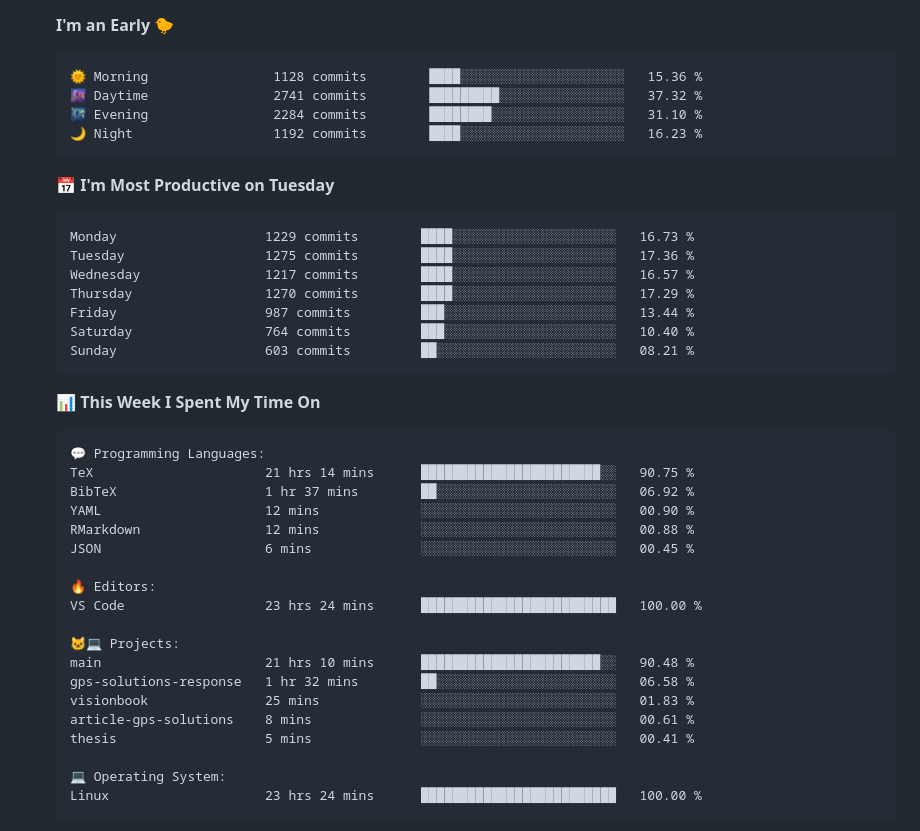
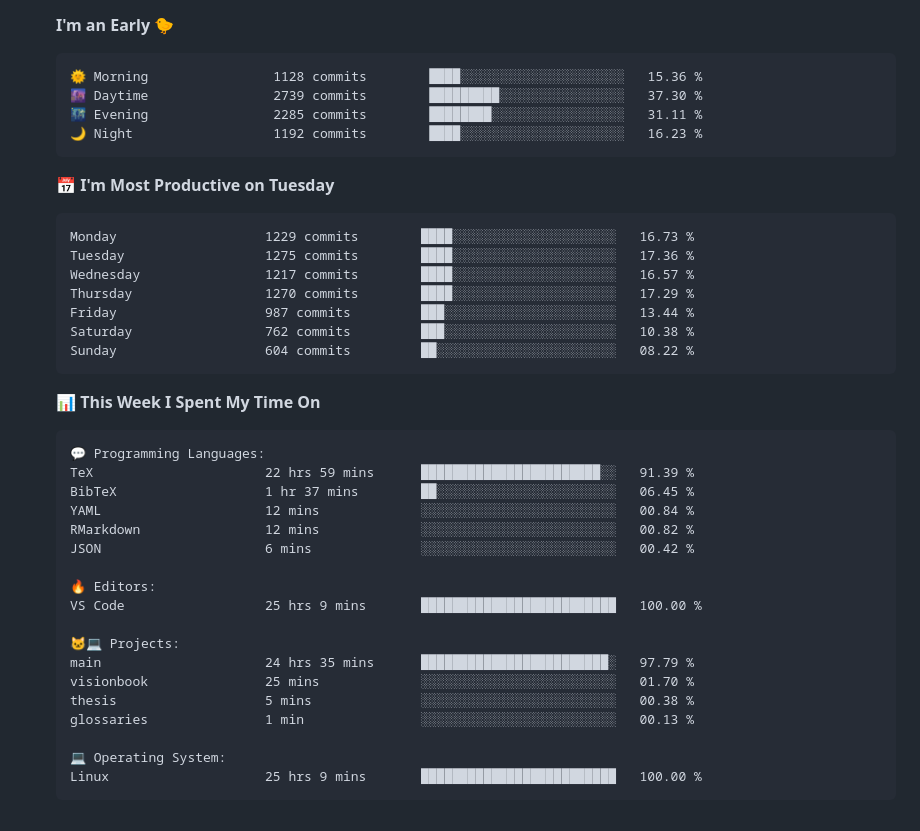
Before and after one commit to tapyu/tapyu, a Markdown page: README.md, the part around one of its changes. Drawn GitHub-style; folded sections open.

Commit message:
Updated with Dev Metrics

````diff
--- a/README.md
+++ b/README.md
@@ -95,8 +95,8 @@ I work in the area of <b>GNSS signal processing</b>, and I especially focus on t
 
 ```text
 🌞 Morning                1128 commits        ████░░░░░░░░░░░░░░░░░░░░░   15.36 %
-🌆 Daytime                2741 commits        █████████░░░░░░░░░░░░░░░░   37.32 %
-🌃 Evening                2284 commits        ████████░░░░░░░░░░░░░░░░░   31.10 %
+🌆 Daytime                2739 commits        █████████░░░░░░░░░░░░░░░░   37.30 %
+🌃 Evening                2285 commits        ████████░░░░░░░░░░░░░░░░░   31.11 %
 🌙 Night                  1192 commits        ████░░░░░░░░░░░░░░░░░░░░░   16.23 %
 ```
 📅 **I'm Most Productive on Tuesday**
@@ -107,8 +107,8 @@ Tuesday                  1275 commits        ████░░░░░░░
 Wednesday                1217 commits        ████░░░░░░░░░░░░░░░░░░░░░   16.57 %
 Thursday                 1270 commits        ████░░░░░░░░░░░░░░░░░░░░░   17.29 %
 Friday                   987 commits         ███░░░░░░░░░░░░░░░░░░░░░░   13.44 %
-Saturday                 764 commits         ███░░░░░░░░░░░░░░░░░░░░░░   10.40 %
-Sunday                   603 commits         ██░░░░░░░░░░░░░░░░░░░░░░░   08.21 %
+Saturday                 762 commits         ███░░░░░░░░░░░░░░░░░░░░░░   10.38 %
+Sunday                   604 commits         ██░░░░░░░░░░░░░░░░░░░░░░░   08.22 %
 ```
 
 
@@ -116,24 +116,23 @@ Sunday                   603 commits         ██░░░░░░░░░
 
 ```text
 💬 Programming Languages:
-TeX                      21 hrs 14 mins      ███████████████████████░░   90.75 %
-BibTeX                   1 hr 37 mins        ██░░░░░░░░░░░░░░░░░░░░░░░   06.92 %
-YAML                     12 mins             ░░░░░░░░░░░░░░░░░░░░░░░░░   00.90 %
-RMarkdown                12 mins             ░░░░░░░░░░░░░░░░░░░░░░░░░   00.88 %
-JSON                     6 mins              ░░░░░░░░░░░░░░░░░░░░░░░░░   00.45 %
+TeX                      22 hrs 59 mins      ███████████████████████░░   91.39 %
+BibTeX                   1 hr 37 mins        ██░░░░░░░░░░░░░░░░░░░░░░░   06.45 %
+YAML                     12 mins             ░░░░░░░░░░░░░░░░░░░░░░░░░   00.84 %
+RMarkdown                12 mins             ░░░░░░░░░░░░░░░░░░░░░░░░░   00.82 %
+JSON                     6 mins              ░░░░░░░░░░░░░░░░░░░░░░░░░   00.42 %
 
 🔥 Editors:
-VS Code                  23 hrs 24 mins      █████████████████████████   100.00 %
+VS Code                  25 hrs 9 mins       █████████████████████████   100.00 %
 
 🐱‍💻 Projects:
-main                     21 hrs 10 mins      ███████████████████████░░   90.48 %
-gps-solutions-response   1 hr 32 mins        ██░░░░░░░░░░░░░░░░░░░░░░░   06.58 %
-visionbook               25 mins             ░░░░░░░░░░░░░░░░░░░░░░░░░   01.83 %
-article-gps-solutions    8 mins              ░░░░░░░░░░░░░░░░░░░░░░░░░   00.61 %
-thesis                   5 mins              ░░░░░░░░░░░░░░░░░░░░░░░░░   00.41 %
+main                     24 hrs 35 mins      ████████████████████████░   97.79 %
+visionbook               25 mins             ░░░░░░░░░░░░░░░░░░░░░░░░░   01.70 %
+thesis                   5 mins              ░░░░░░░░░░░░░░░░░░░░░░░░░   00.38 %
+glossaries               1 min               ░░░░░░░░░░░░░░░░░░░░░░░░░   00.13 %
 
 💻 Operating System:
-Linux                    23 hrs 24 mins      █████████████████████████   100.00 %
+Linux                    25 hrs 9 mins       █████████████████████████   100.00 %
 ```
 
 
````
Also changed, not shown: other parts of README.md (+2 -2 lines).
